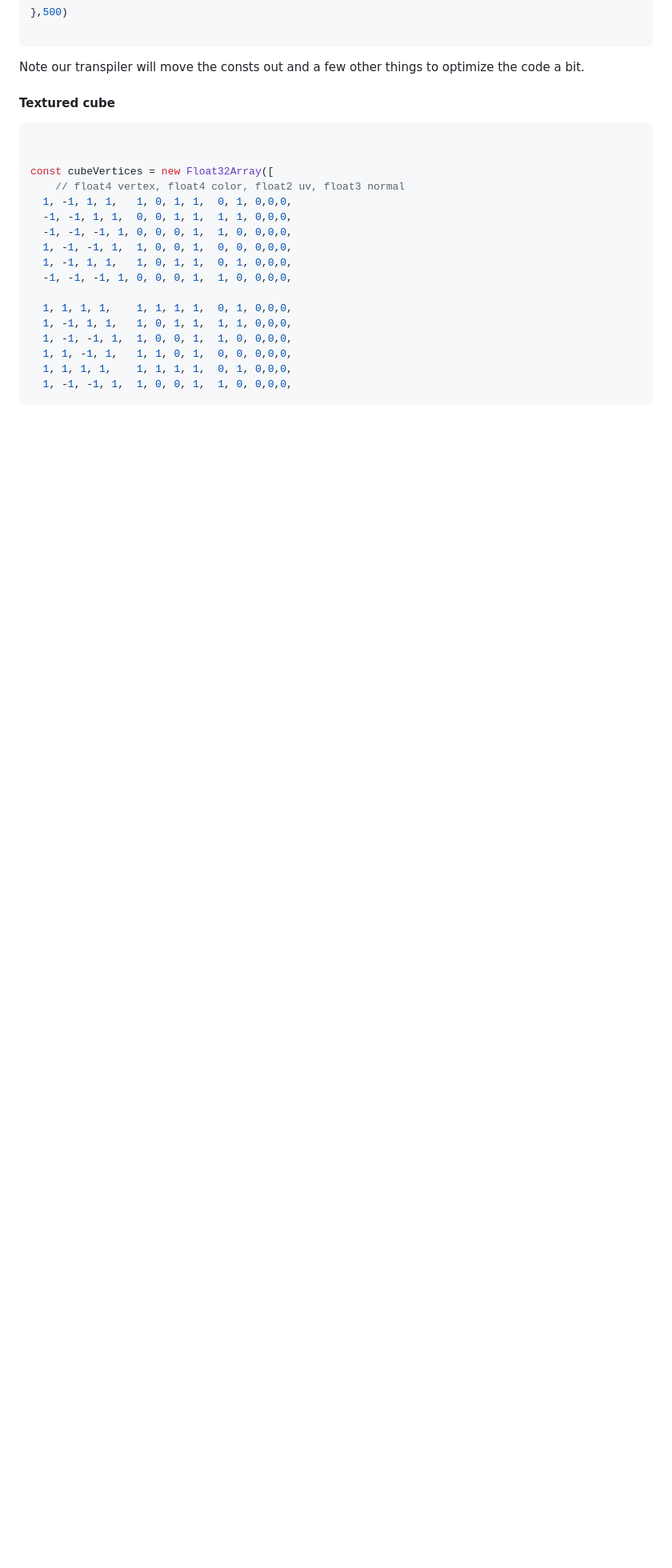
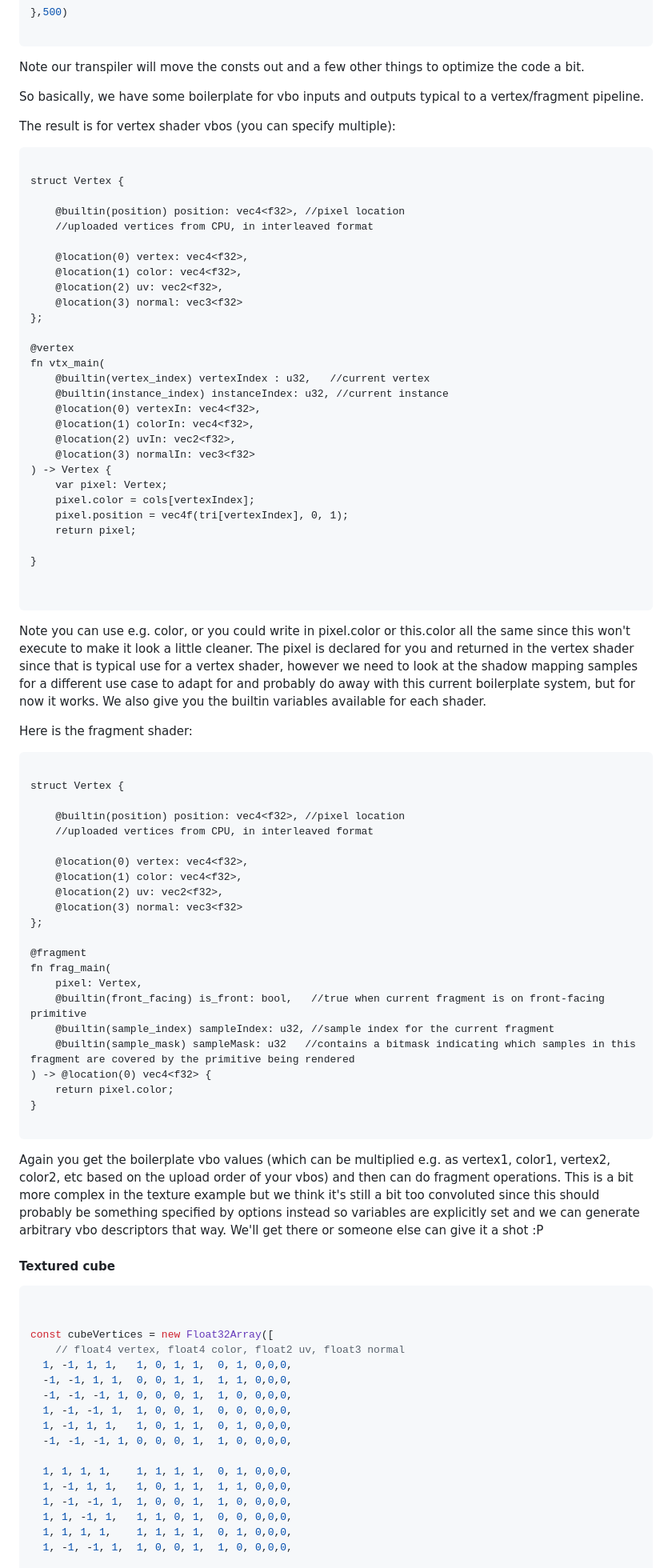
Before and after one commit to joshbrew/webgpujs, a Markdown page: README.md, the part around one of its changes. Shown at 80% size. Rendered like a GitHub page; blank space fills up the shorter version.

````diff
--- a/README.md
+++ b/README.md
@@ -219,6 +222,73 @@ setTimeout(() => {
 ```
 
 Note our transpiler will move the consts out and a few other things to optimize the code a bit.
+
+So basically, we have some boilerplate for vbo inputs and outputs typical to a vertex/fragment pipeline.
+
+The result is for vertex shader vbos (you can specify multiple):
+
+```wgsl
+
+struct Vertex {
+
+    @builtin(position) position: vec4<f32>, //pixel location
+    //uploaded vertices from CPU, in interleaved format
+
+    @location(0) vertex: vec4<f32>,
+    @location(1) color: vec4<f32>,
+    @location(2) uv: vec2<f32>,
+    @location(3) normal: vec3<f32>
+};
+
+@vertex
+fn vtx_main(
+    @builtin(vertex_index) vertexIndex : u32,   //current vertex
+    @builtin(instance_index) instanceIndex: u32, //current instance
+    @location(0) vertexIn: vec4<f32>,
+    @location(1) colorIn: vec4<f32>,
+    @location(2) uvIn: vec2<f32>,
+    @location(3) normalIn: vec3<f32>
+) -> Vertex {
+    var pixel: Vertex;
+    pixel.color = cols[vertexIndex];
+    pixel.position = vec4f(tri[vertexIndex], 0, 1);
+    return pixel;
+
+}
+
+
+```
+
+Note you can use e.g. color, or you could write in pixel.color or this.color all the same since this won't execute to make it look a little cleaner. The pixel is declared for you and returned in the vertex shader since that is typical use for a vertex shader, however we need to look at the shadow mapping samples for a different use case to adapt for and probably do away with this current boilerplate system, but for now it works. We also give you the builtin variables available for each shader.
+
+Here is the fragment shader:
+
+```wgsl
+
+struct Vertex {
+
+    @builtin(position) position: vec4<f32>, //pixel location
+    //uploaded vertices from CPU, in interleaved format
+
+    @location(0) vertex: vec4<f32>,
+    @location(1) color: vec4<f32>,
+    @location(2) uv: vec2<f32>,
+    @location(3) normal: vec3<f32>
+};
+
+@fragment
+fn frag_main(
+    pixel: Vertex,
+    @builtin(front_facing) is_front: bool,   //true when current fragment is on front-facing primitive
+    @builtin(sample_index) sampleIndex: u32, //sample index for the current fragment
+    @builtin(sample_mask) sampleMask: u32   //contains a bitmask indicating which samples in this fragment are covered by the primitive being rendered
+) -> @location(0) vec4<f32> {
+    return pixel.color;
+}
+
+```
+
+Again you get the boilerplate vbo values (which can be multiplied e.g. as vertex1, color1, vertex2, color2, etc based on the upload order of your vbos) and then can do fragment operations. This is a bit more complex in the texture example but we think it's still a bit too convoluted since this should probably be something specified by options instead so variables are explicitly set and we can generate arbitrary vbo descriptors that way. We'll get there or someone else can give it a shot :P
 
 #### Textured cube
 
````
Also changed, not shown: other parts of README.md (+6 -3 lines).
